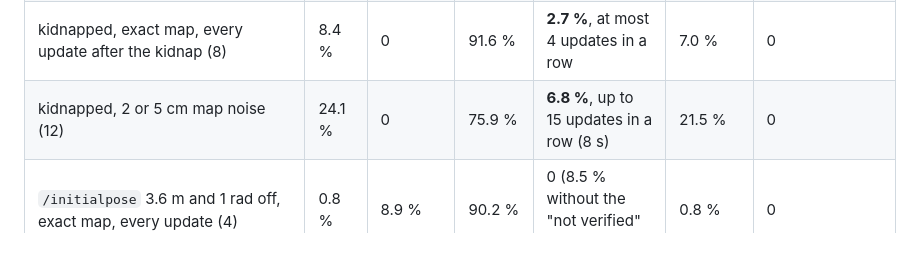
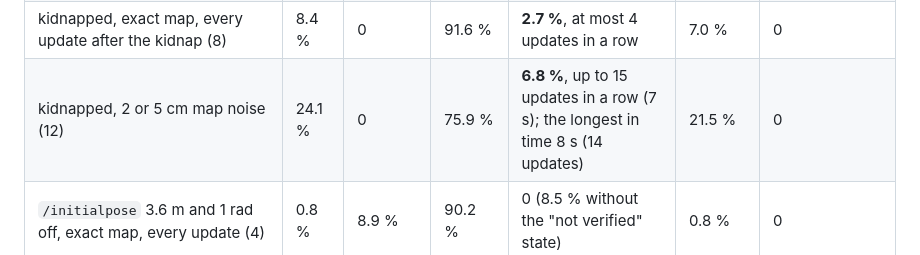
Before and after one commit to kjungmo/prism_loc, a Markdown page: README.md, the part around the change. Rendered like a GitHub page.

Commit message:
docs(ndt3d): the 15-update stretch lasts 7 s; the longest in time is 8 s (14 updates)
README.md row "kidnapped, 2 or 5 cm map noise" paired two different stretches.
In experiments/results/ndt3d_replay/rates.md (section 3) the 15-update stretch is
K_kidnap_mapnoise5 = 7.0 s and the 8.0 s stretch is K_kidnap_mapnoise2 = 14 updates.

```diff
--- a/README.md
+++ b/README.md
@@ -283,7 +283,7 @@ this table (a cropped prior map, a pitched lidar, other `base_height` values, a
 | healthy, scene differs from the exact map: 6 or 15 moving columns, boxes added or removed, 3 or 5 cm range noise (24) | 74.7 % | 12.1 % | 13.2 % | 0 | 3.2 % | **11.6 %** |
 | the same with 2 cm of noise on the prior map (24) | 87.7 % | 12.2 % | 0.1 % | 0 | 0.8 % | 0.1 % |
 | kidnapped, exact map, every update after the kidnap (8) | 8.4 % | 0 | 91.6 % | **2.7 %**, at most 4 updates in a row | 7.0 % | 0 |
-| kidnapped, 2 or 5 cm map noise (12) | 24.1 % | 0 | 75.9 % | **6.8 %**, up to 15 updates in a row (8 s) | 21.5 % | 0 |
+| kidnapped, 2 or 5 cm map noise (12) | 24.1 % | 0 | 75.9 % | **6.8 %**, up to 15 updates in a row (7 s); the longest in time 8 s (14 updates) | 21.5 % | 0 |
 | `/initialpose` 3.6 m and 1 rad off, exact map, every update (4) | 0.8 % | 8.9 % | 90.2 % | 0 (8.5 % without the "not verified" state) | 0.8 % | 0 |
 | the same, 2 or 5 cm map noise (8) | 58.3 % | 10.5 % | 31.2 % | 0 (10.1 % without it) | 9.8 % | 0.2 % |
 | `/initialpose` 0.3 to 1.0 m off (28) | 86.8 % | 12.2 % | 1.0 % | 0 | 4.7 % | 0 |
```
